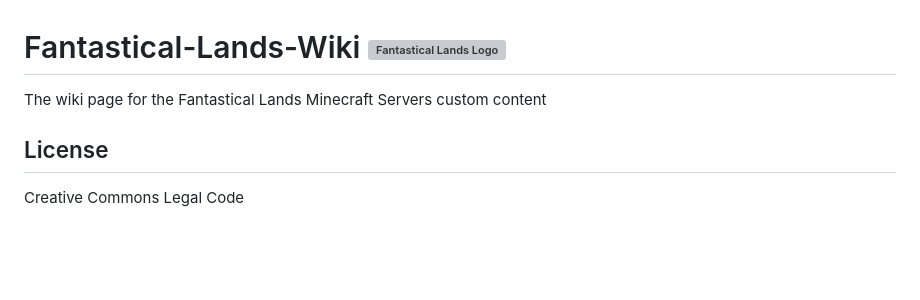
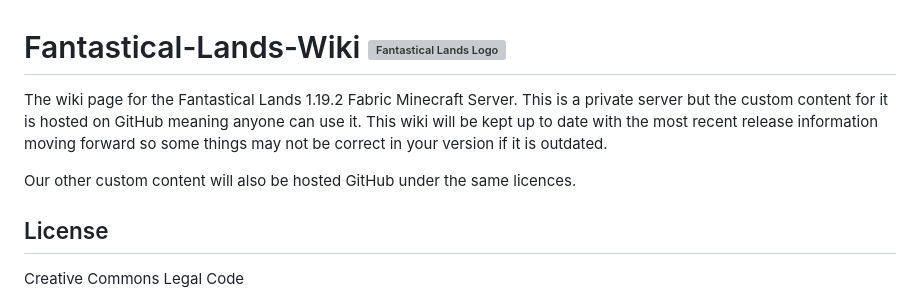
Before and after one commit to XCPika/Fantastical-Lands-Wiki, a Markdown page: README.md, the part around the change. Drawn GitHub-style; blank space fills up the shorter version; grey boxes are pictures that could not be loaded.

```diff
--- a/README.md
+++ b/README.md
@@ -1,5 +1,7 @@
 # Fantastical-Lands-Wiki ![Fantastical Lands Logo](https://github.com/XCPika/Fantastical-Lands/blob/main/icon_wo_bg.png?raw=true)
- The wiki page for the Fantastical Lands Minecraft Servers custom content
+ The wiki page for the Fantastical Lands 1.19.2 Fabric Minecraft Server. This is a private server but the custom content for it is hosted on GitHub meaning anyone can use it. This wiki will be kept up to date with the most recent release information moving forward so some things may not be correct in your version if it is outdated.
+
+ Our other custom content will also be hosted GitHub under the same licences.
 
 ## License
 
```
